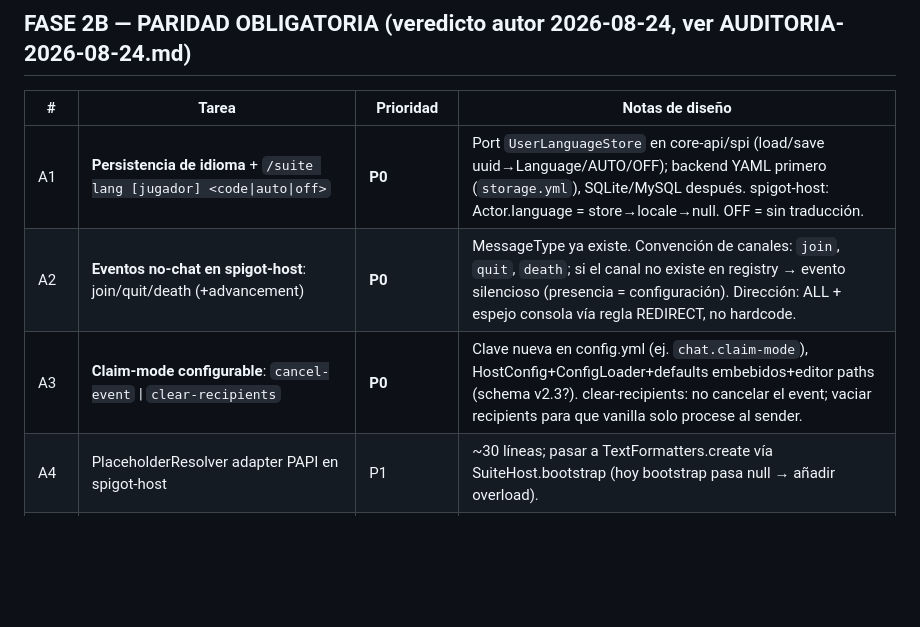
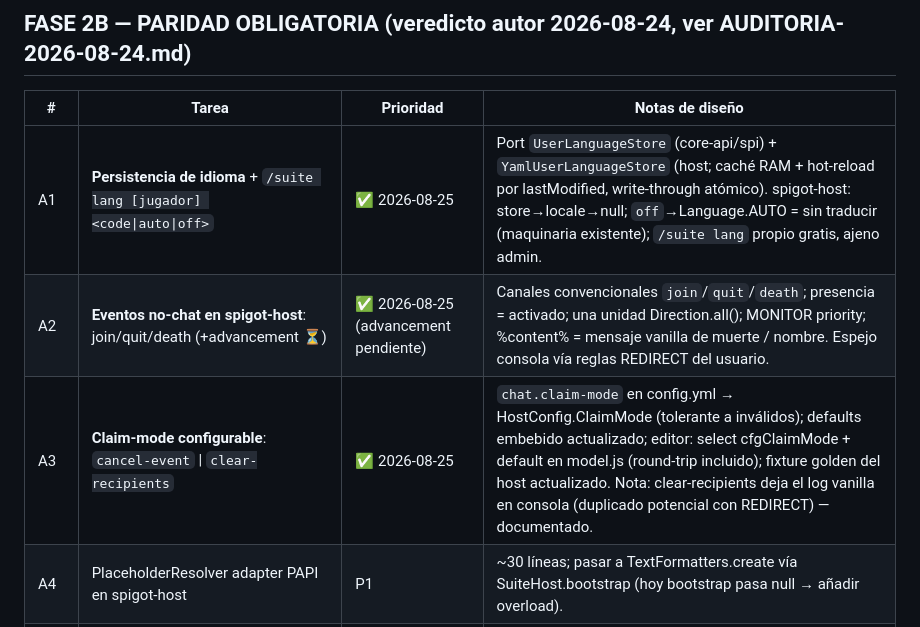
Before and after one commit to majhrs16-official/TextFormatter-Suite, a Markdown page: docs/PROMPT_NOW.md, the part around the change. Rendered like a GitHub page; blank space fills up the shorter version.

```diff
--- a/docs/PROMPT_NOW.md
+++ b/docs/PROMPT_NOW.md
@@ -87,9 +87,9 @@ respaldo; la validación canónica es Gradle + npm.
 
 | # | Tarea | Prioridad | Notas de diseño |
 |---|-------|-----------|-----------------|
-| A1 | **Persistencia de idioma** + `/suite lang [jugador] <code\|auto\|off>` | **P0** | Port `UserLanguageStore` en core-api/spi (load/save uuid→Language/AUTO/OFF); backend YAML primero (`storage.yml`), SQLite/MySQL después. spigot-host: Actor.language = store→locale→null. OFF = sin traducción. |
-| A2 | **Eventos no-chat en spigot-host**: join/quit/death (+advancement) | **P0** | MessageType ya existe. Convención de canales: `join`, `quit`, `death`; si el canal no existe en registry → evento silencioso (presencia = configuración). Dirección: ALL + espejo consola vía regla REDIRECT, no hardcode. |
-| A3 | **Claim-mode configurable**: `cancel-event` \| `clear-recipients` | **P0** | Clave nueva en config.yml (ej. `chat.claim-mode`), HostConfig+ConfigLoader+defaults embebidos+editor paths (schema v2.3?). clear-recipients: no cancelar el event; vaciar recipients para que vanilla solo procese al sender. |
+| A1 | **Persistencia de idioma** + `/suite lang [jugador] <code\|auto\|off>` | ✅ 2026-08-25 | Port `UserLanguageStore` (core-api/spi) + `YamlUserLanguageStore` (host; caché RAM + hot-reload por lastModified, write-through atómico). spigot-host: store→locale→null; `off`→Language.AUTO = sin traducir (maquinaria existente); `/suite lang` propio gratis, ajeno admin. |
+| A2 | **Eventos no-chat en spigot-host**: join/quit/death (+advancement ⏳) | ✅ 2026-08-25 (advancement pendiente) | Canales convencionales `join`/`quit`/`death`; presencia = activado; una unidad Direction.all(); MONITOR priority; %content% = mensaje vanilla de muerte / nombre. Espejo consola vía reglas REDIRECT del usuario. |
+| A3 | **Claim-mode configurable**: `cancel-event` \| `clear-recipients` | ✅ 2026-08-25 | `chat.claim-mode` en config.yml → HostConfig.ClaimMode (tolerante a inválidos); defaults embebido actualizado; editor: select cfgClaimMode + default en model.js (round-trip incluido); fixture golden del host actualizado. Nota: clear-recipients deja el log vanilla en consola (duplicado potencial con REDIRECT) — documentado. |
 | A4 | PlaceholderResolver adapter PAPI en spigot-host | P1 | ~30 líneas; pasar a TextFormatters.create vía SuiteHost.bootstrap (hoy bootstrap pasa null → añadir overload). |
 | A5 | Comandos paridad: lang(A1)/toggle/reset/status | P1 | toggle per-jugador usa OFF del store. |
 | A6 | Self-traducción UI: strings en lang/ | P1 | Recuperar el 98% del original; los textos del plugin pasan por el MISMO pipeline de traducción. |
```
Also changed, not shown: README.md (+4 -2 lines).
